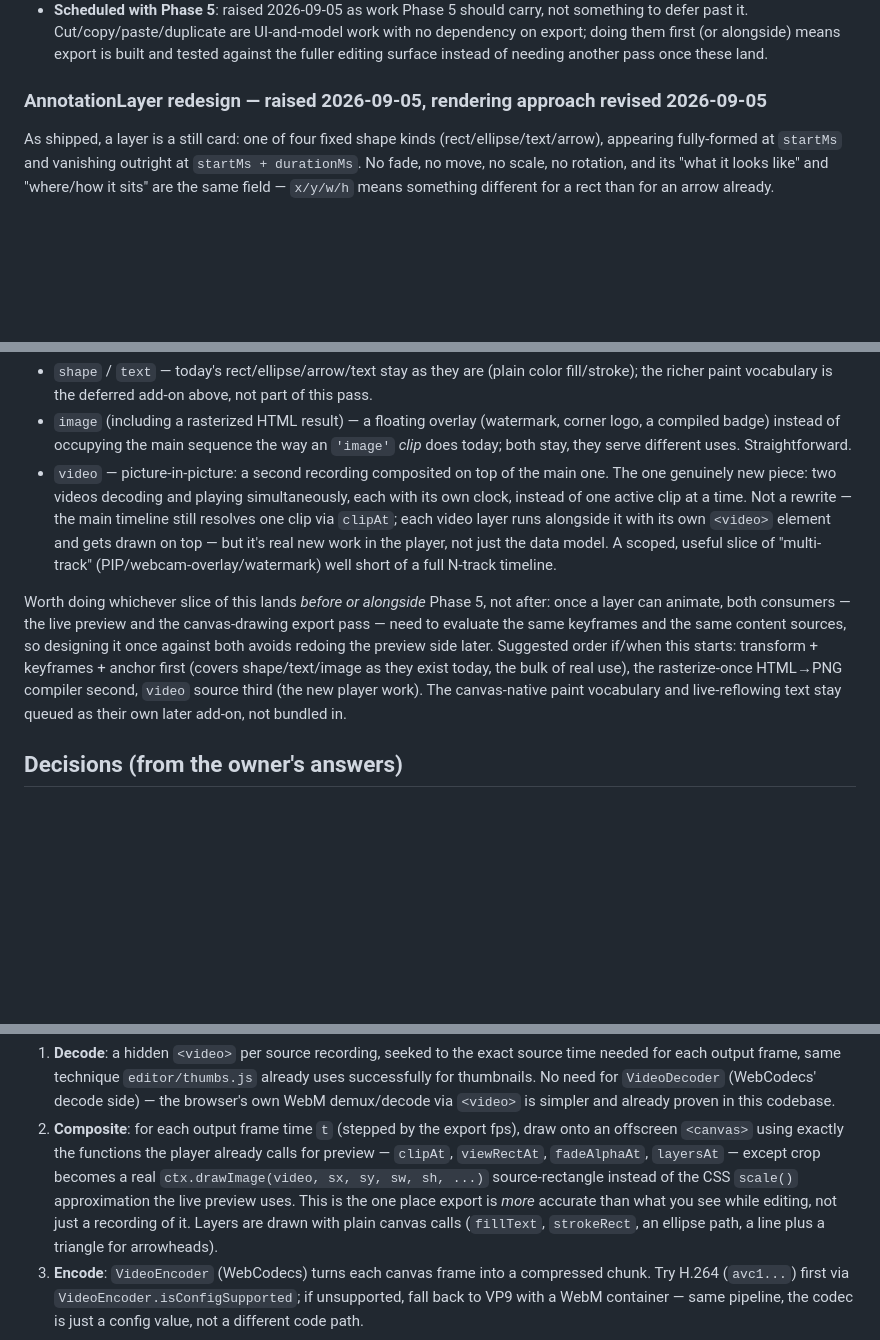
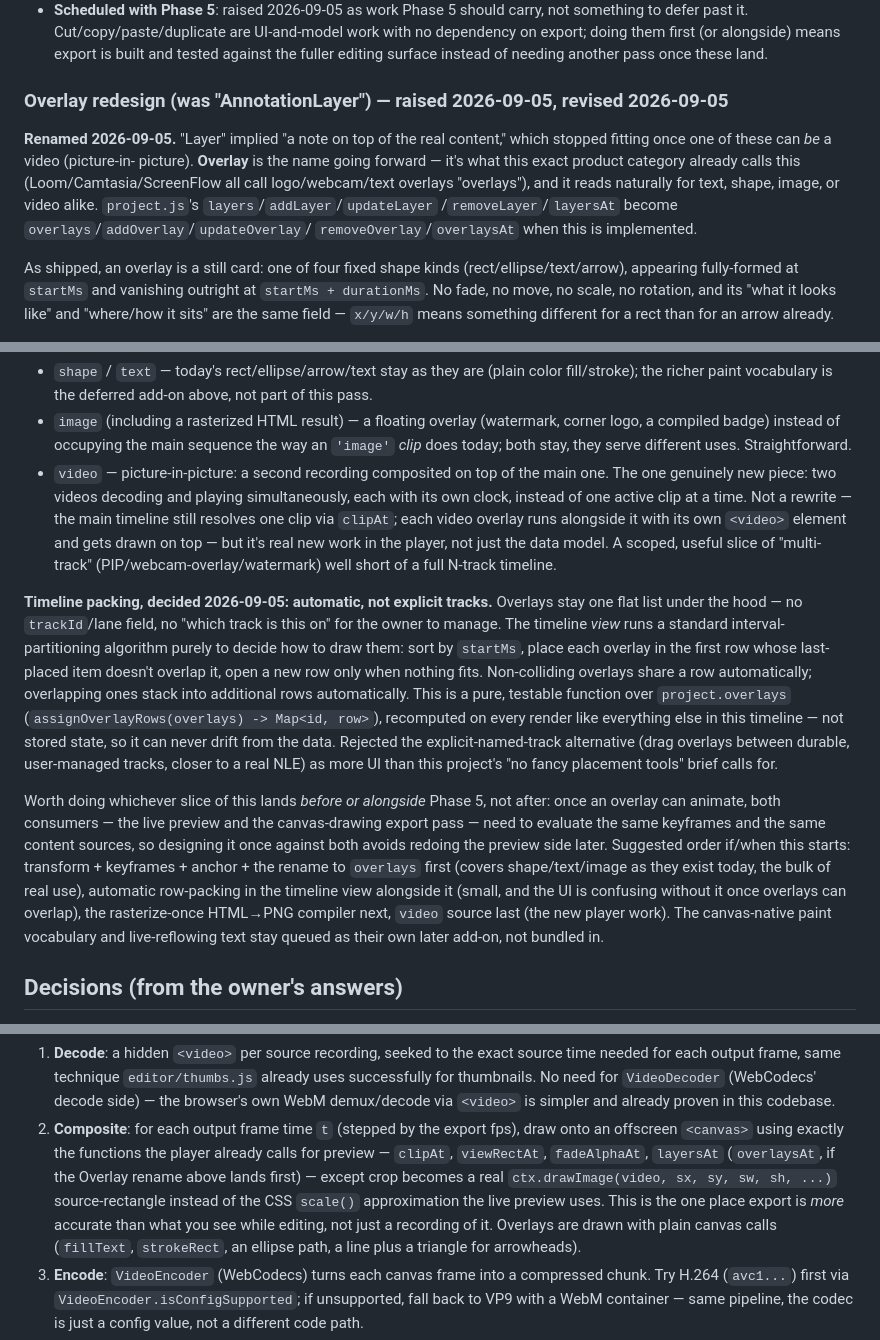
Before and after one commit to kowkaybin/SnippetVideo, a Markdown page: PLAN.md, 3 parts joined by grey strips. Rendered like a GitHub page; blank space fills up the shorter version.

Commit message:
Plan: rename AnnotationLayer to Overlay, decide automatic timeline packing
Naming: 'layer' implied a note on top of the real content, which stopped
fitting once one of these can be a video (PIP). Overlay matches how this
product category already talks about this (Loom/Camtasia/ScreenFlow).
project.js's layers/addLayer/updateLayer/removeLayer/layersAt become
overlays/addOverlay/updateOverlay/removeOverlay/overlaysAt when implemented.

Track model: decided automatic packing over explicit named tracks. Overlays
stay one flat list with no trackId/lane field; the timeline view runs a
standard interval-partitioning algorithm (sort by start, place in the first
non-colliding row, open a new row only when nothing fits) purely to decide
layout - a pure, testable function recomputed on render, not stored state.
Explicit user-managed tracks (drag between named tracks, like a real NLE)
was the alternative, rejected as more UI than the project's established
'no fancy placement tools' brief calls for.

Left the historical Phase 2/3/4 brief sections and the phases table alone -
they accurately describe what's already shipped under the old name; only
touched the not-yet-implemented Overlay/Phase 5 planning text.

No code changes - planning only.

Co-Authored-By: Claude Sonnet 5 <noreply@anthropic.com>
Claude-Session: https://claude.ai/code/session_01VMGaQ9yu4i3KMt36dnLzsK

```diff
--- a/PLAN.md
+++ b/PLAN.md
@@ -127,9 +127,18 @@ same pattern as Phase 3/4.
   export is built and tested against the fuller editing surface instead of
   needing another pass once these land.
 
-### AnnotationLayer redesign — raised 2026-09-05, rendering approach revised 2026-09-05
+### Overlay redesign (was "AnnotationLayer") — raised 2026-09-05, revised 2026-09-05
 
-As shipped, a layer is a still card: one of four fixed shape kinds
+**Renamed 2026-09-05.** "Layer" implied "a note on top of the real content,"
+which stopped fitting once one of these can *be* a video (picture-in-
+picture). **Overlay** is the name going forward — it's what this exact
+product category already calls this (Loom/Camtasia/ScreenFlow all call
+logo/webcam/text overlays "overlays"), and it reads naturally for text,
+shape, image, or video alike. `project.js`'s `layers`/`addLayer`/`updateLayer`
+/`removeLayer`/`layersAt` become `overlays`/`addOverlay`/`updateOverlay`/
+`removeOverlay`/`overlaysAt` when this is implemented.
+
+As shipped, an overlay is a still card: one of four fixed shape kinds
 (rect/ellipse/text/arrow), appearing fully-formed at `startMs` and vanishing
 outright at `startMs + durationMs`. No fade, no move, no scale, no rotation,
 and its "what it looks like" and "where/how it sits" are the same field —
@@ -266,19 +275,35 @@ opaque.
   main one. The one genuinely new piece: two videos decoding and playing
   simultaneously, each with its own clock, instead of one active clip at a
   time. Not a rewrite — the main timeline still resolves one clip via
-  `clipAt`; each video layer runs alongside it with its own `<video>`
+  `clipAt`; each video overlay runs alongside it with its own `<video>`
   element and gets drawn on top — but it's real new work in the player, not
   just the data model. A scoped, useful slice of "multi-track"
   (PIP/webcam-overlay/watermark) well short of a full N-track timeline.
 
+**Timeline packing, decided 2026-09-05: automatic, not explicit tracks.**
+Overlays stay one flat list under the hood — no `trackId`/lane field, no
+"which track is this on" for the owner to manage. The timeline *view* runs a
+standard interval-partitioning algorithm purely to decide how to draw them:
+sort by `startMs`, place each overlay in the first row whose last-placed item
+doesn't overlap it, open a new row only when nothing fits. Non-colliding
+overlays share a row automatically; overlapping ones stack into additional
+rows automatically. This is a pure, testable function over `project.overlays`
+(`assignOverlayRows(overlays) -> Map<id, row>`), recomputed on every render
+like everything else in this timeline — not stored state, so it can never
+drift from the data. Rejected the explicit-named-track alternative (drag
+overlays between durable, user-managed tracks, closer to a real NLE) as more
+UI than this project's "no fancy placement tools" brief calls for.
+
 Worth doing whichever slice of this lands *before or alongside* Phase 5, not
-after: once a layer can animate, both consumers — the live preview and the
+after: once an overlay can animate, both consumers — the live preview and the
 canvas-drawing export pass — need to evaluate the same keyframes and the
 same content sources, so designing it once against both avoids redoing the
 preview side later. Suggested order if/when this starts: transform +
-keyframes + anchor first (covers shape/text/image as they exist today, the
-bulk of real use), the rasterize-once HTML→PNG compiler second, `video`
-source third (the new player work). The canvas-native paint vocabulary and
+keyframes + anchor + the rename to `overlays` first (covers shape/text/image
+as they exist today, the bulk of real use), automatic row-packing in the
+timeline view alongside it (small, and the UI is confusing without it once
+overlays can overlap), the rasterize-once HTML→PNG compiler next, `video`
+source last (the new player work). The canvas-native paint vocabulary and
 live-reflowing text stay queued as their own later add-on, not bundled in.
 
 ## Decisions (from the owner's answers)
@@ -439,10 +464,11 @@ is just a file, not a live stream):
 2. **Composite**: for each output frame time `t` (stepped by the export fps),
    draw onto an offscreen `<canvas>` using exactly the functions the player
    already calls for preview — `clipAt`, `viewRectAt`, `fadeAlphaAt`,
-   `layersAt` — except crop becomes a real `ctx.drawImage(video, sx, sy, sw,
-   sh, ...)` source-rectangle instead of the CSS `scale()` approximation the
-   live preview uses. This is the one place export is *more* accurate than
-   what you see while editing, not just a recording of it. Layers are drawn
+   `layersAt` (`overlaysAt`, if the Overlay rename above lands first) —
+   except crop becomes a real `ctx.drawImage(video, sx, sy, sw, sh, ...)`
+   source-rectangle instead of the CSS `scale()` approximation the live
+   preview uses. This is the one place export is *more* accurate than what
+   you see while editing, not just a recording of it. Overlays are drawn
    with plain canvas calls (`fillText`, `strokeRect`, an ellipse path, a line
    plus a triangle for arrowheads).
 3. **Encode**: `VideoEncoder` (WebCodecs) turns each canvas frame into a
```
Also changed, not shown: other parts of PLAN.md (+12 -12 lines).
